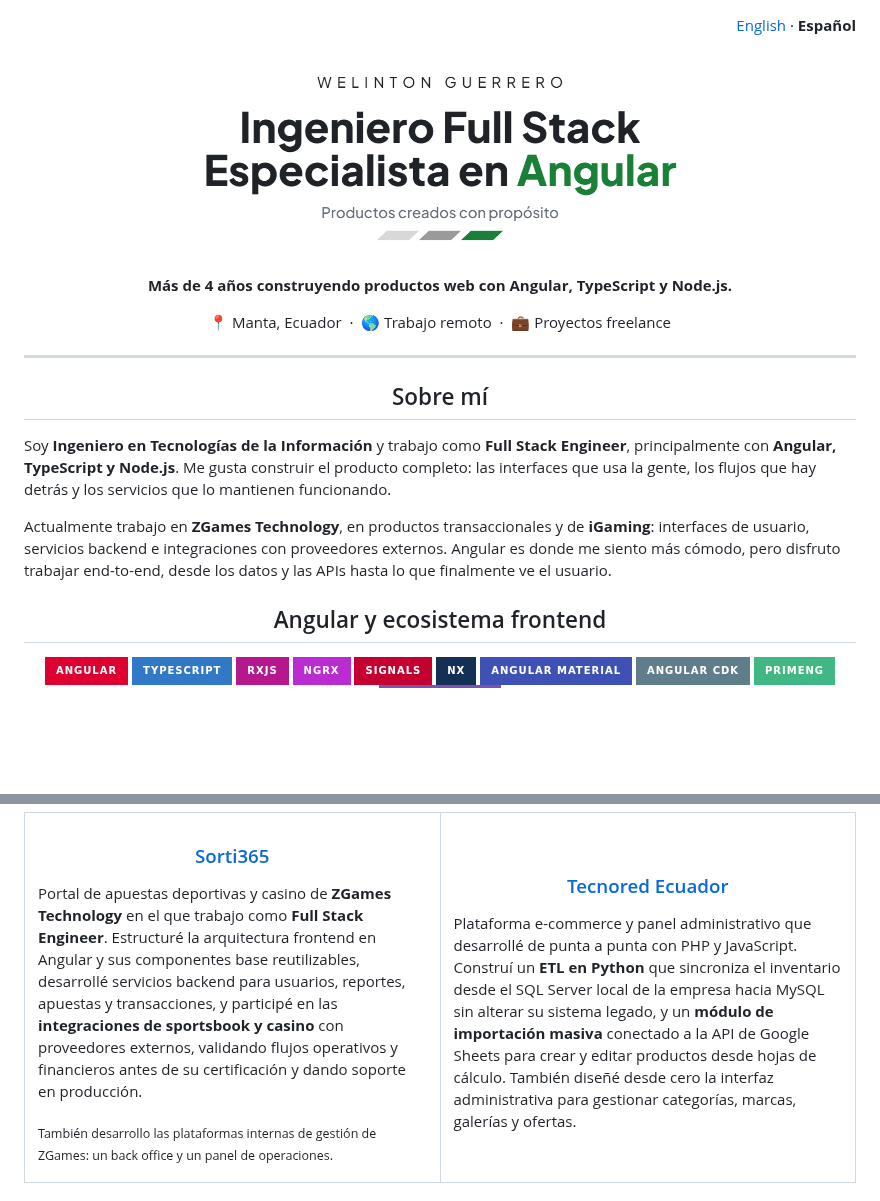
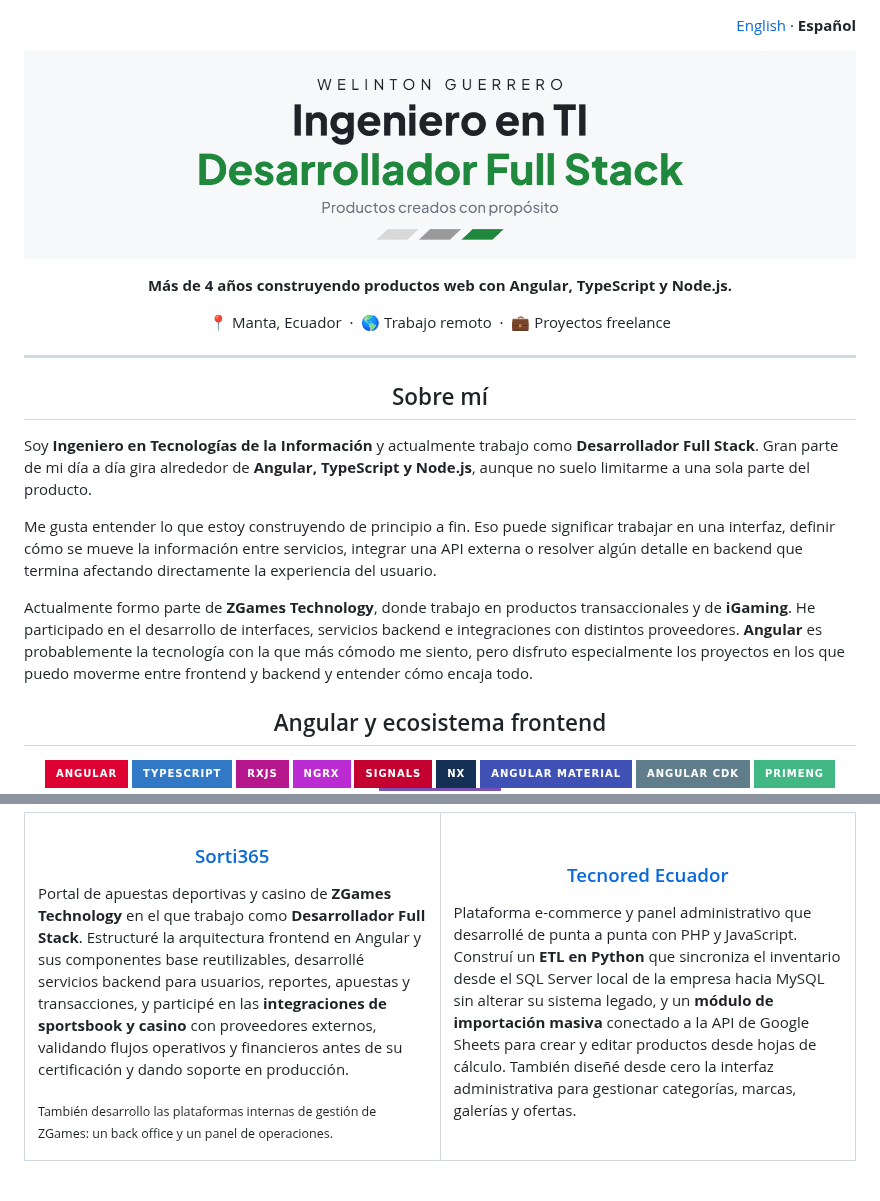
Before and after one commit to GuerreroWelinton/GuerreroWelinton, a Markdown page: README.es.md, 2 parts joined by grey strips. GitHub-like rendering; pictures changed too: assets/banner-es-light.png; badges without logos; blank space fills up the shorter version.

Commit message:
chore(readme): update job title and project descriptions in English and Spanish

```diff
--- a/README.es.md
+++ b/README.es.md
@@ -7,7 +7,7 @@
     <source media="(prefers-color-scheme: dark)" srcset="./assets/banner-es-dark.png">
     <img
       src="./assets/banner-es-light.png"
-      alt="Welinton Guerrero · Ingeniero Full Stack · Especialista en Angular · Productos creados con propósito"
+      alt="Welinton Guerrero · Ingeniero en TI · Desarrollador Full Stack · Productos creados con propósito"
       width="100%"
     />
   </picture>
@@ -31,9 +31,11 @@
 
 <h2 align="center">Sobre mí</h2>
 
-Soy **Ingeniero en Tecnologías de la Información** y trabajo como **Full Stack Engineer**, principalmente con **Angular, TypeScript y Node.js**. Me gusta construir el producto completo: las interfaces que usa la gente, los flujos que hay detrás y los servicios que lo mantienen funcionando.
+Soy **Ingeniero en Tecnologías de la Información** y actualmente trabajo como **Desarrollador Full Stack**. Gran parte de mi día a día gira alrededor de **Angular, TypeScript y Node.js**, aunque no suelo limitarme a una sola parte del producto.
 
-Actualmente trabajo en **ZGames Technology**, en productos transaccionales y de **iGaming**: interfaces de usuario, servicios backend e integraciones con proveedores externos. Angular es donde me siento más cómodo, pero disfruto trabajar end-to-end, desde los datos y las APIs hasta lo que finalmente ve el usuario.
+Me gusta entender lo que estoy construyendo de principio a fin. Eso puede significar trabajar en una interfaz, definir cómo se mueve la información entre servicios, integrar una API externa o resolver algún detalle en backend que termina afectando directamente la experiencia del usuario.
+
+Actualmente formo parte de **ZGames Technology**, donde trabajo en productos transaccionales y de **iGaming**. He participado en el desarrollo de interfaces, servicios backend e integraciones con distintos proveedores. **Angular** es probablemente la tecnología con la que más cómodo me siento, pero disfruto especialmente los proyectos en los que puedo moverme entre frontend y backend y entender cómo encaja todo.
 
 <h2 align="center">Angular y ecosistema frontend</h2>
 
@@ -143,7 +145,7 @@ Actualmente trabajo en **ZGames Technology**, en productos transaccionales y de
         <a href="https://sorti365.com/home">Sorti365</a>
       </h3>
       <p>
-        Portal de apuestas deportivas y casino de <strong>ZGames Technology</strong> en el que trabajo como <strong>Full Stack Engineer</strong>. Estructuré la arquitectura frontend en Angular y sus componentes base reutilizables, desarrollé servicios backend para usuarios, reportes, apuestas y transacciones, y participé en las <strong>integraciones de sportsbook y casino</strong> con proveedores externos, validando flujos operativos y financieros antes de su certificación y dando soporte en producción.
+        Portal de apuestas deportivas y casino de <strong>ZGames Technology</strong> en el que trabajo como <strong>Desarrollador Full Stack</strong>. Estructuré la arquitectura frontend en Angular y sus componentes base reutilizables, desarrollé servicios backend para usuarios, reportes, apuestas y transacciones, y participé en las <strong>integraciones de sportsbook y casino</strong> con proveedores externos, validando flujos operativos y financieros antes de su certificación y dando soporte en producción.
       </p>
       <p>
         <sub>También desarrollo las plataformas internas de gestión de ZGames: un back office y un panel de operaciones.</sub>
```
Also changed, not shown: README.md (+6 -4 lines), assets/banner-en-dark.png, assets/banner-en-light.png, assets/banner-es-dark.png.
